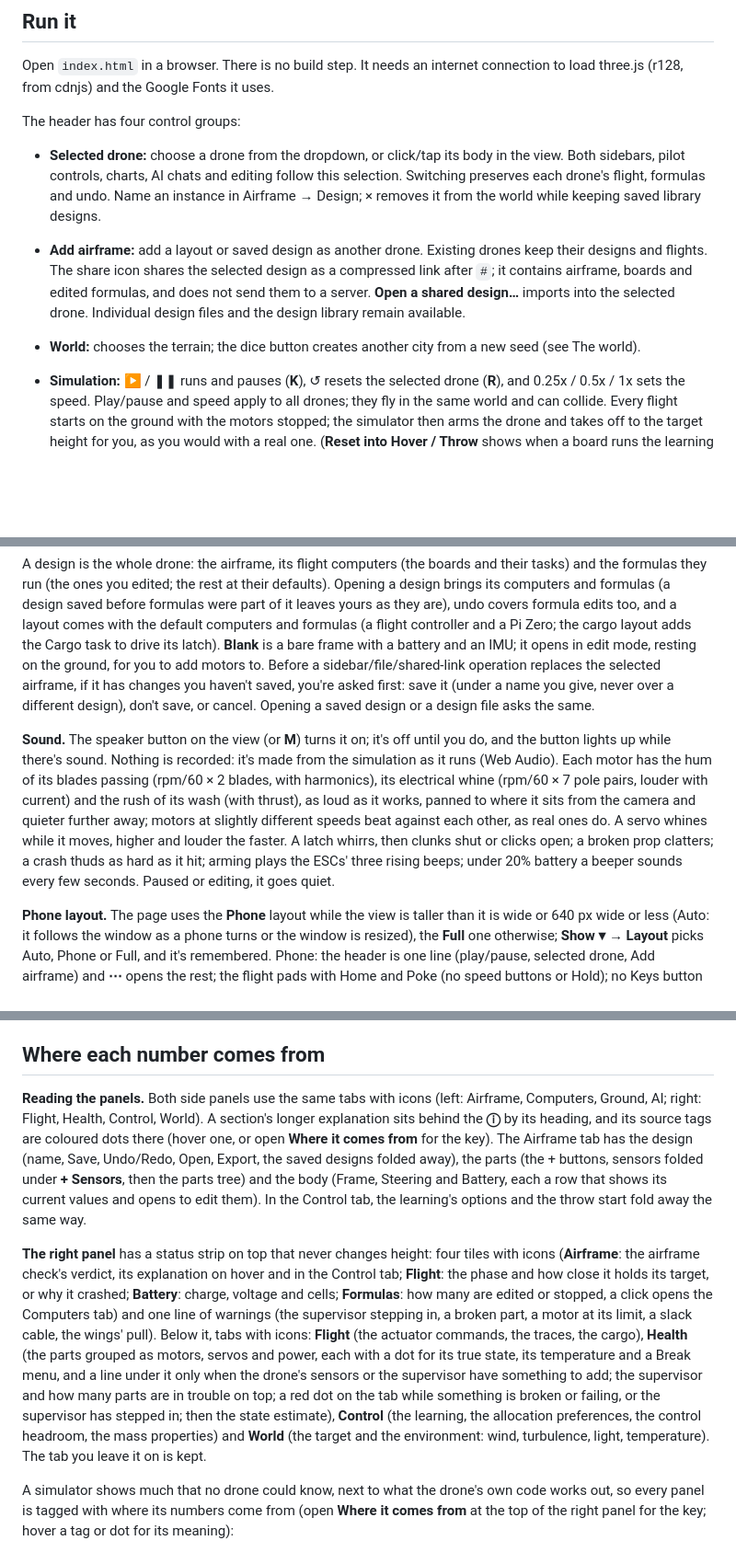
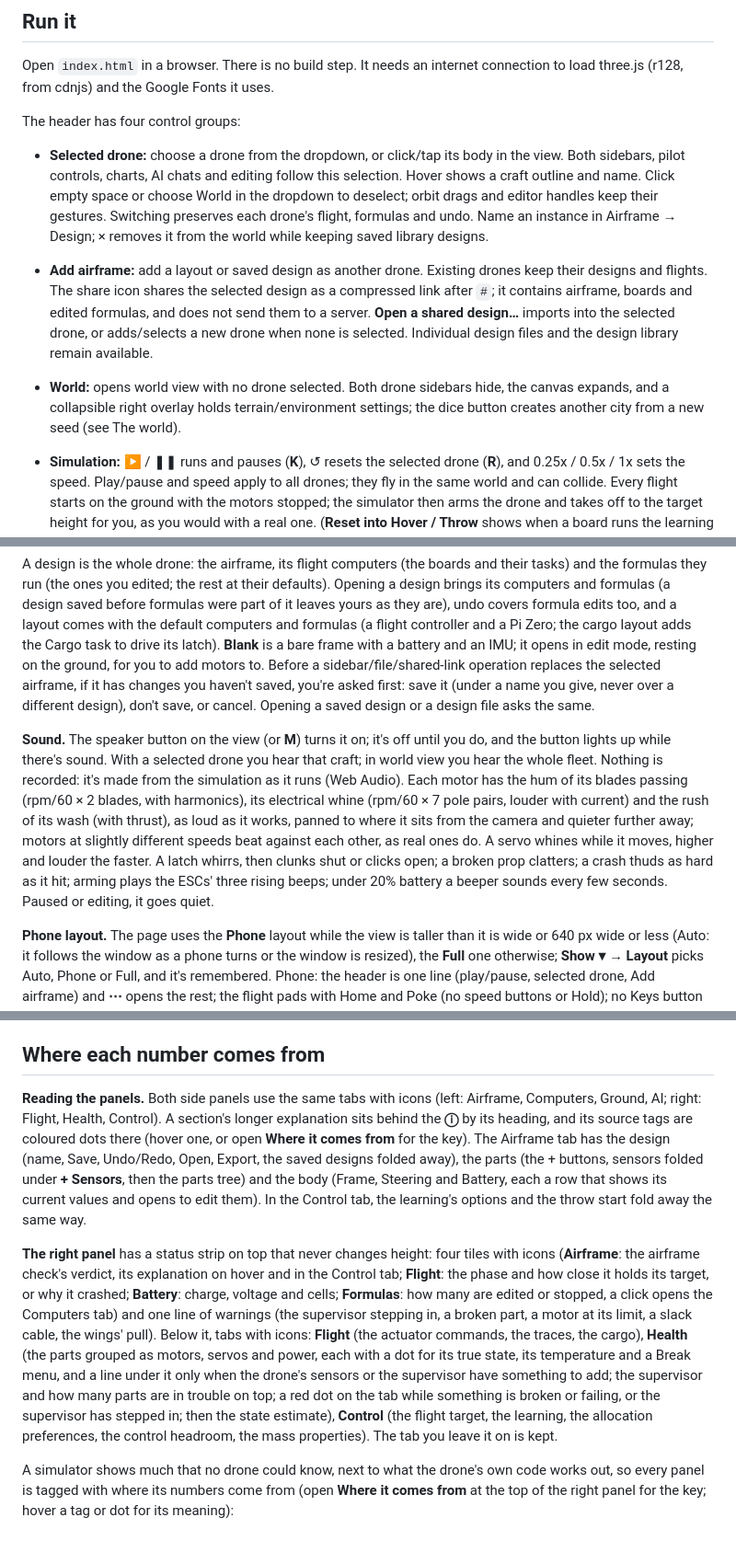
Before and after one commit to mrtksn/liftlab, a Markdown page: README.md, 3 parts joined by grey strips. Shown at 92% size. GitHub-like rendering; blank space fills up the shorter version.

Commit message:
Document world selection and verified fleet audio publication

```diff
--- a/README.md
+++ b/README.md
@@ -13,15 +13,15 @@ Guides: [board support](docs/boards.md), [hardware wiring and custom drivers](do
 Open `index.html` in a browser. There is no build step. It needs an internet connection to load three.js (r128, from cdnjs) and the Google Fonts it uses.
 
 The header has four control groups:
-- **Selected drone:** choose a drone from the dropdown, or click/tap its body in the view. Both sidebars, pilot controls, charts, AI chats and editing follow this selection. Switching preserves each drone's flight, formulas and undo. Name an instance in Airframe → Design; × removes it from the world while keeping saved library designs.
-- **Add airframe:** add a layout or saved design as another drone. Existing drones keep their designs and flights. The share icon shares the selected design as a compressed link after `#`; it contains airframe, boards and edited formulas, and does not send them to a server. **Open a shared design…** imports into the selected drone. Individual design files and the design library remain available.
+- **Selected drone:** choose a drone from the dropdown, or click/tap its body in the view. Both sidebars, pilot controls, charts, AI chats and editing follow this selection. Hover shows a craft outline and name. Click empty space or choose World in the dropdown to deselect; orbit drags and editor handles keep their gestures. Switching preserves each drone's flight, formulas and undo. Name an instance in Airframe → Design; × removes it from the world while keeping saved library designs.
+- **Add airframe:** add a layout or saved design as another drone. Existing drones keep their designs and flights. The share icon shares the selected design as a compressed link after `#`; it contains airframe, boards and edited formulas, and does not send them to a server. **Open a shared design…** imports into the selected drone, or adds/selects a new drone when none is selected. Individual design files and the design library remain available.
 
-- **World:** chooses the terrain; the dice button creates another city from a new seed (see The world).
+- **World:** opens world view with no drone selected. Both drone sidebars hide, the canvas expands, and a collapsible right overlay holds terrain/environment settings; the dice button creates another city from a new seed (see The world).
 - **Simulation:** ▶ / ❚❚ runs and pauses (**K**), ↺ resets the selected drone (**R**), and 0.25x / 0.5x / 1x sets the speed. Play/pause and speed apply to all drones; they fly in the same world and can collide. Every flight starts on the ground with the motors stopped; the simulator then arms the drone and takes off to the target height for you, as you would with a real one. (**Reset into Hover / Throw** shows when a board runs the learning task: Throw has the drone thrown from the hand, to 7 m by default; picking one resets into it.)
 
 A design is the whole drone: the airframe, its flight computers (the boards and their tasks) and the formulas they run (the ones you edited; the rest at their defaults). Opening a design brings its computers and formulas (a design saved before formulas were part of it leaves yours as they are), undo covers formula edits too, and a layout comes with the default computers and formulas (a flight controller and a Pi Zero; the cargo layout adds the Cargo task to drive its latch). **Blank** is a bare frame with a battery and an IMU; it opens in edit mode, resting on the ground, for you to add motors to. Before a sidebar/file/shared-link operation replaces the selected airframe, if it has changes you haven't saved, you're asked first: save it (under a name you give, never over a different design), don't save, or cancel. Opening a saved design or a design file asks the same.
 
-**Sound.** The speaker button on the view (or **M**) turns it on; it's off until you do, and the button lights up while there's sound. Nothing is recorded: it's made from the simulation as it runs (Web Audio). Each motor has the hum of its blades passing (rpm/60 × 2 blades, with harmonics), its electrical whine (rpm/60 × 7 pole pairs, louder with current) and the rush of its wash (with thrust), as loud as it works, panned to where it sits from the camera and quieter further away; motors at slightly different speeds beat against each other, as real ones do. A servo whines while it moves, higher and louder the faster. A latch whirrs, then clunks shut or clicks open; a broken prop clatters; a crash thuds as hard as it hit; arming plays the ESCs' three rising beeps; under 20% battery a beeper sounds every few seconds. Paused or editing, it goes quiet.
+**Sound.** The speaker button on the view (or **M**) turns it on; it's off until you do, and the button lights up while there's sound. With a selected drone you hear that craft; in world view you hear the whole fleet. Nothing is recorded: it's made from the simulation as it runs (Web Audio). Each motor has the hum of its blades passing (rpm/60 × 2 blades, with harmonics), its electrical whine (rpm/60 × 7 pole pairs, louder with current) and the rush of its wash (with thrust), as loud as it works, panned to where it sits from the camera and quieter further away; motors at slightly different speeds beat against each other, as real ones do. A servo whines while it moves, higher and louder the faster. A latch whirrs, then clunks shut or clicks open; a broken prop clatters; a crash thuds as hard as it hit; arming plays the ESCs' three rising beeps; under 20% battery a beeper sounds every few seconds. Paused or editing, it goes quiet.
 
 **Phone layout.** The page uses the **Phone** layout while the view is taller than it is wide or 640 px wide or less (Auto: it follows the window as a phone turns or the window is resized), the **Full** one otherwise; **Show ▾ → Layout** picks Auto, Phone or Full, and it's remembered. Phone: the header is one line (play/pause, selected drone, Add airframe) and **⋯** opens the rest; the flight pads with Home and Poke (no speed buttons or Hold); no Keys button or key hints; the view starts with the Phone set of the Show menu (the drone, its thrust, target and forward arrow, the trail and shadow; no readouts, legend or view controls), and the Show menu opens as a sheet at the bottom of the screen. Each layout keeps its own choice of what the view draws. A touch screen never shows the Keys button or key hints, in either layout. **View controls** (the axes and camera buttons) is a layer of its own in the Show menu.
 
@@ -536,9 +536,9 @@ Keys are ignored while you type in a text field or the formula editor. In the pu
 
 ## Where each number comes from
 
-**Reading the panels.** Both side panels use the same tabs with icons (left: Airframe, Computers, Ground, AI; right: Flight, Health, Control, World). A section's longer explanation sits behind the **ⓘ** by its heading, and its source tags are coloured dots there (hover one, or open **Where it comes from** for the key). The Airframe tab has the design (name, Save, Undo/Redo, Open, Export, the saved designs folded away), the parts (the + buttons, sensors folded under **+ Sensors**, then the parts tree) and the body (Frame, Steering and Battery, each a row that shows its current values and opens to edit them). In the Control tab, the learning's options and the throw start fold away the same way.
+**Reading the panels.** Both side panels use the same tabs with icons (left: Airframe, Computers, Ground, AI; right: Flight, Health, Control). A section's longer explanation sits behind the **ⓘ** by its heading, and its source tags are coloured dots there (hover one, or open **Where it comes from** for the key). The Airframe tab has the design (name, Save, Undo/Redo, Open, Export, the saved designs folded away), the parts (the + buttons, sensors folded under **+ Sensors**, then the parts tree) and the body (Frame, Steering and Battery, each a row that shows its current values and opens to edit them). In the Control tab, the learning's options and the throw start fold away the same way.
 
-**The right panel** has a status strip on top that never changes height: four tiles with icons (**Airframe**: the airframe check's verdict, its explanation on hover and in the Control tab; **Flight**: the phase and how close it holds its target, or why it crashed; **Battery**: charge, voltage and cells; **Formulas**: how many are edited or stopped, a click opens the Computers tab) and one line of warnings (the supervisor stepping in, a broken part, a motor at its limit, a slack cable, the wings' pull). Below it, tabs with icons: **Flight** (the actuator commands, the traces, the cargo), **Health** (the parts grouped as motors, servos and power, each with a dot for its true state, its temperature and a Break menu, and a line under it only when the drone's sensors or the supervisor have something to add; the supervisor and how many parts are in trouble on top; a red dot on the tab while something is broken or failing, or the supervisor has stepped in; then the state estimate), **Control** (the learning, the allocation preferences, the control headroom, the mass properties) and **World** (the target and the environment: wind, turbulence, light, temperature). The tab you leave it on is kept.
+**The right panel** has a status strip on top that never changes height: four tiles with icons (**Airframe**: the airframe check's verdict, its explanation on hover and in the Control tab; **Flight**: the phase and how close it holds its target, or why it crashed; **Battery**: charge, voltage and cells; **Formulas**: how many are edited or stopped, a click opens the Computers tab) and one line of warnings (the supervisor stepping in, a broken part, a motor at its limit, a slack cable, the wings' pull). Below it, tabs with icons: **Flight** (the actuator commands, the traces, the cargo), **Health** (the parts grouped as motors, servos and power, each with a dot for its true state, its temperature and a Break menu, and a line under it only when the drone's sensors or the supervisor have something to add; the supervisor and how many parts are in trouble on top; a red dot on the tab while something is broken or failing, or the supervisor has stepped in; then the state estimate), **Control** (the flight target, the learning, the allocation preferences, the control headroom, the mass properties). The tab you leave it on is kept.
 
 A simulator shows much that no drone could know, next to what the drone's own code works out, so every panel is tagged with where its numbers come from (open **Where it comes from** at the top of the right panel for the key; hover a tag or dot for its meaning):
 
```
Also changed, not shown: docs/TODO.md (+1 -0 lines).
